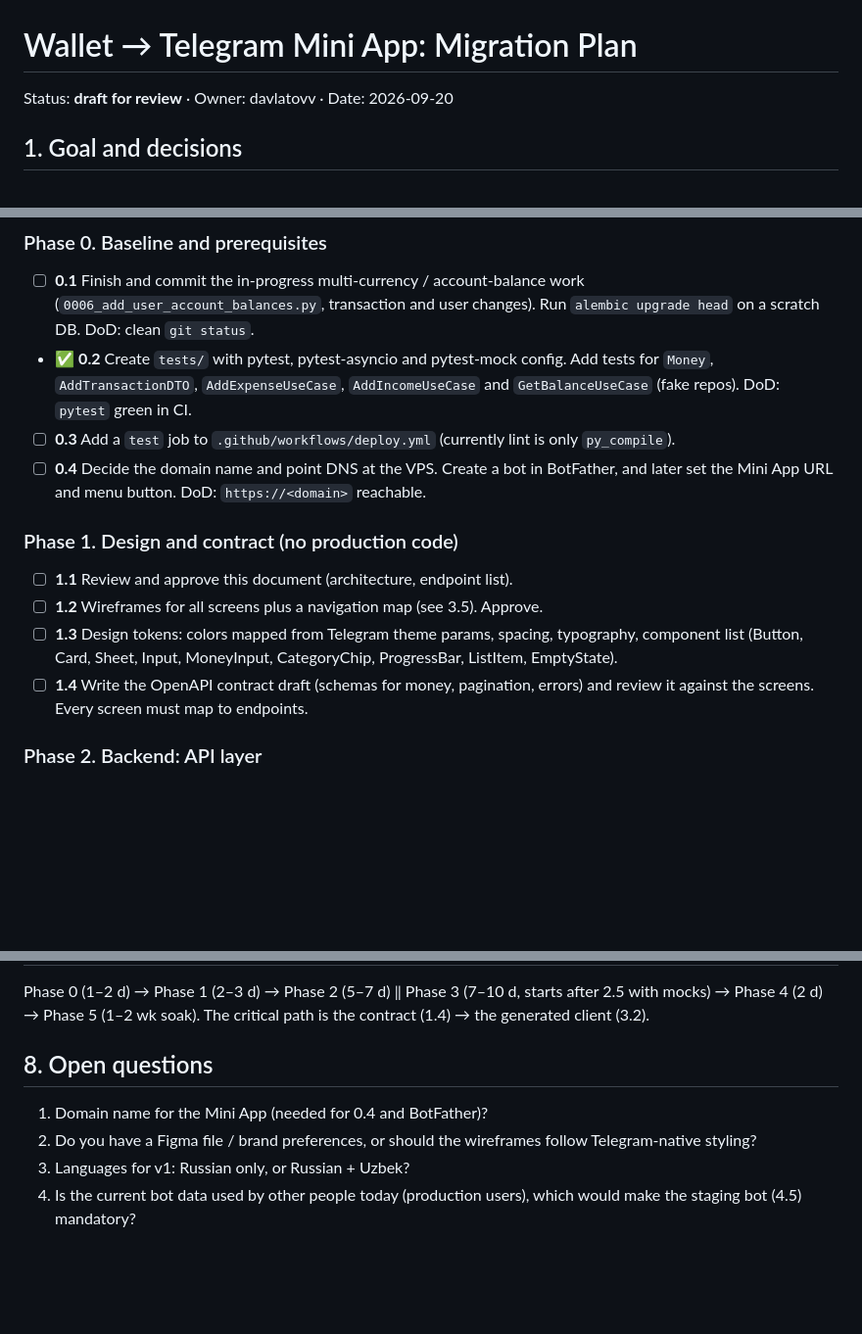
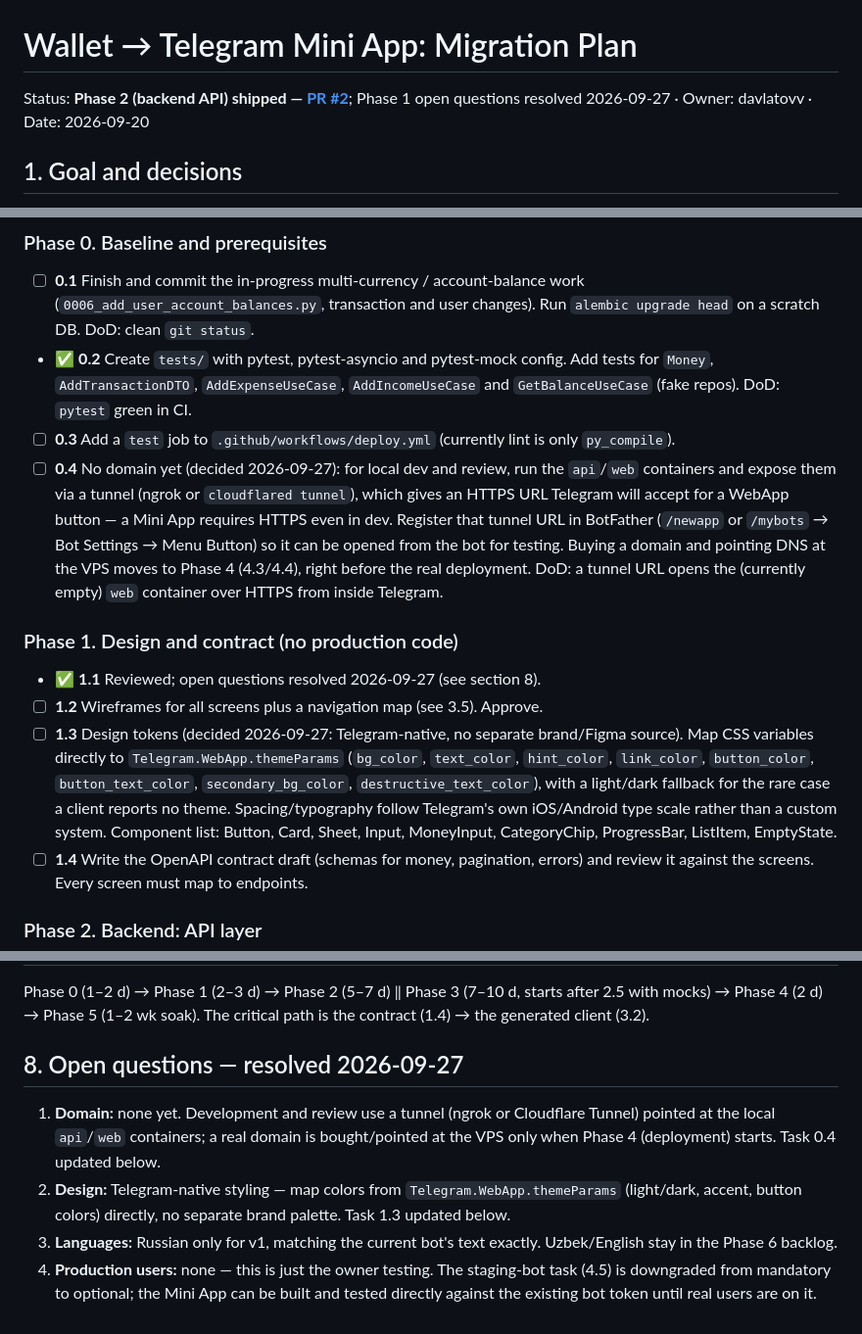
Before and after one commit to davlatovv/wallet, a Markdown page: docs/MINIAPP_PLAN.md, 3 parts joined by grey strips. Shown at 98% size. Drawn GitHub-style; blank space fills up the shorter version.

Commit message:
Resolve Phase 1 open questions in the Mini App plan
Domain: none yet — dev/review use a tunnel (ngrok/cloudflared); buying
a domain moves to Phase 4, right before real deployment (0.4 updated).
Design: Telegram-native styling, no separate brand/Figma source — map
CSS variables straight to Telegram.WebApp.themeParams (1.3 updated).
Languages: Russian only for v1 (i18n scaffold kept multi-locale-ready
for the backlog).
Production users: none yet — the staging-bot task (4.5) is downgraded
from mandatory to optional.

Also marks 1.1 (plan review) done and updates the status line.

Co-Authored-By: Claude Sonnet 5 <noreply@anthropic.com>

```diff
--- a/docs/MINIAPP_PLAN.md
+++ b/docs/MINIAPP_PLAN.md
@@ -1,6 +1,6 @@
 # Wallet → Telegram Mini App: Migration Plan
 
-Status: **draft for review** · Owner: davlatovv · Date: 2026-09-20
+Status: **Phase 2 (backend API) shipped — [PR #2](https://github.com/davlatovv/wallet/pull/2)**; Phase 1 open questions resolved 2026-09-27 · Owner: davlatovv · Date: 2026-09-20
 
 ## 1. Goal and decisions
 
@@ -126,12 +126,12 @@ Legend: ☐ todo. Each task is small enough for one PR. "DoD" is the definition
 - ☐ **0.1** Finish and commit the in-progress multi-currency / account-balance work (`0006_add_user_account_balances.py`, transaction and user changes). Run `alembic upgrade head` on a scratch DB. DoD: clean `git status`.
 - ✅ **0.2** Create `tests/` with pytest, pytest-asyncio and pytest-mock config. Add tests for `Money`, `AddTransactionDTO`, `AddExpenseUseCase`, `AddIncomeUseCase` and `GetBalanceUseCase` (fake repos). DoD: `pytest` green in CI.
 - ☐ **0.3** Add a `test` job to `.github/workflows/deploy.yml` (currently lint is only `py_compile`).
-- ☐ **0.4** Decide the domain name and point DNS at the VPS. Create a bot in BotFather, and later set the Mini App URL and menu button. DoD: `https://<domain>` reachable.
+- ☐ **0.4** No domain yet (decided 2026-09-27): for local dev and review, run the `api`/`web` containers and expose them via a tunnel (ngrok or `cloudflared tunnel`), which gives an HTTPS URL Telegram will accept for a WebApp button — a Mini App requires HTTPS even in dev. Register that tunnel URL in BotFather (`/newapp` or `/mybots` → Bot Settings → Menu Button) so it can be opened from the bot for testing. Buying a domain and pointing DNS at the VPS moves to Phase 4 (4.3/4.4), right before the real deployment. DoD: a tunnel URL opens the (currently empty) `web` container over HTTPS from inside Telegram.
 
 ### Phase 1. Design and contract (no production code)
-- ☐ **1.1** Review and approve this document (architecture, endpoint list).
+- ✅ **1.1** Reviewed; open questions resolved 2026-09-27 (see section 8).
 - ☐ **1.2** Wireframes for all screens plus a navigation map (see 3.5). Approve.
-- ☐ **1.3** Design tokens: colors mapped from Telegram theme params, spacing, typography, component list (Button, Card, Sheet, Input, MoneyInput, CategoryChip, ProgressBar, ListItem, EmptyState).
+- ☐ **1.3** Design tokens (decided 2026-09-27: Telegram-native, no separate brand/Figma source). Map CSS variables directly to `Telegram.WebApp.themeParams` (`bg_color`, `text_color`, `hint_color`, `link_color`, `button_color`, `button_text_color`, `secondary_bg_color`, `destructive_text_color`), with a light/dark fallback for the rare case a client reports no theme. Spacing/typography follow Telegram's own iOS/Android type scale rather than a custom system. Component list: Button, Card, Sheet, Input, MoneyInput, CategoryChip, ProgressBar, ListItem, EmptyState.
 - ☐ **1.4** Write the OpenAPI contract draft (schemas for money, pagination, errors) and review it against the screens. Every screen must map to endpoints.
 
 ### Phase 2. Backend: API layer
@@ -224,9 +224,9 @@ Bot webhook mode instead of polling · scheduler moved to a separate worker or D
 
 Phase 0 (1–2 d) → Phase 1 (2–3 d) → Phase 2 (5–7 d) ‖ Phase 3 (7–10 d, starts after 2.5 with mocks) → Phase 4 (2 d) → Phase 5 (1–2 wk soak). The critical path is the contract (1.4) → the generated client (3.2).
 
-## 8. Open questions
+## 8. Open questions — resolved 2026-09-27
 
-1. Domain name for the Mini App (needed for 0.4 and BotFather)?
-2. Do you have a Figma file / brand preferences, or should the wireframes follow Telegram-native styling?
-3. Languages for v1: Russian only, or Russian + Uzbek?
-4. Is the current bot data used by other people today (production users), which would make the staging bot (4.5) mandatory?
+1. **Domain:** none yet. Development and review use a tunnel (ngrok or Cloudflare Tunnel) pointed at the local `api`/`web` containers; a real domain is bought/pointed at the VPS only when Phase 4 (deployment) starts. Task 0.4 updated below.
+2. **Design:** Telegram-native styling — map colors from `Telegram.WebApp.themeParams` (light/dark, accent, button colors) directly, no separate brand palette. Task 1.3 updated below.
+3. **Languages:** Russian only for v1, matching the current bot's text exactly. Uzbek/English stay in the Phase 6 backlog.
+4. **Production users:** none — this is just the owner testing. The staging-bot task (4.5) is downgraded from mandatory to optional; the Mini App can be built and tested directly against the existing bot token until real users are on it.
```
Also changed, not shown: other parts of docs/MINIAPP_PLAN.md (+2 -2 lines).
